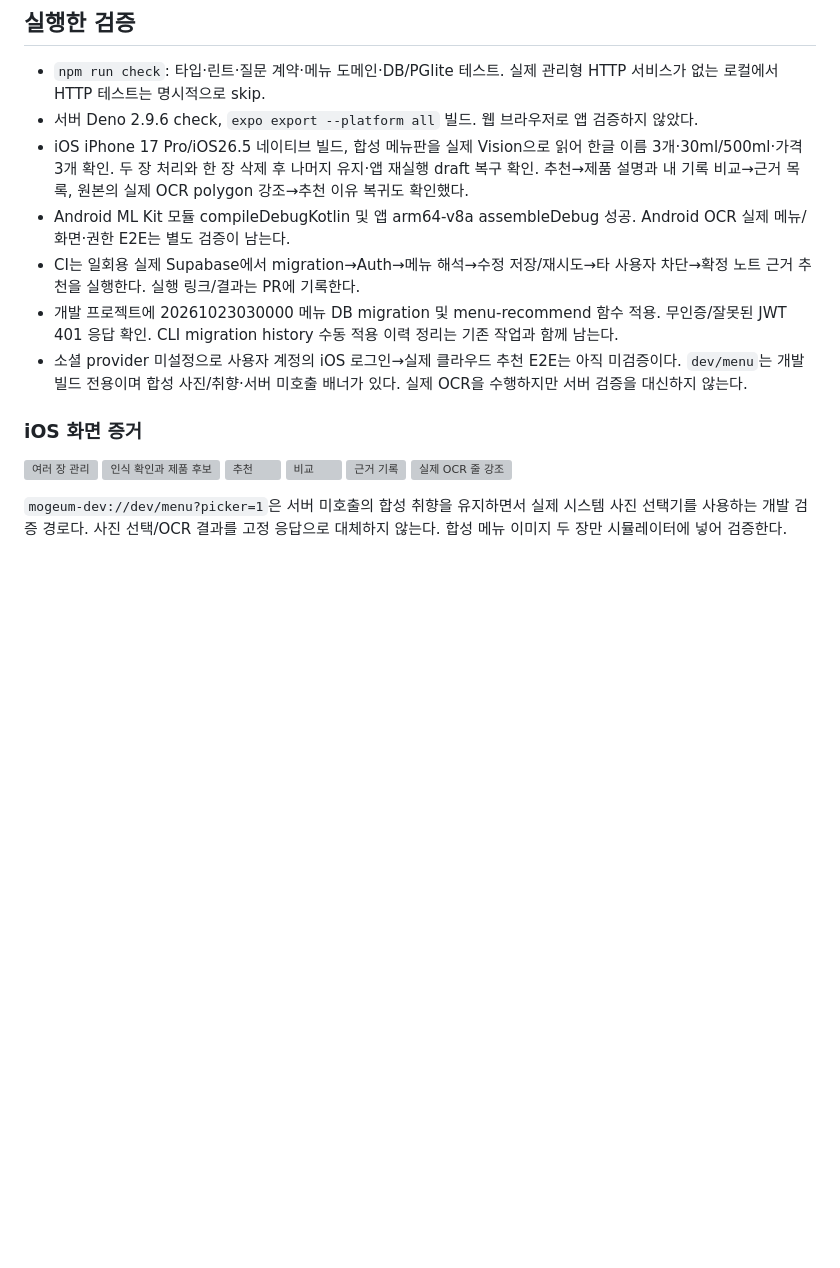
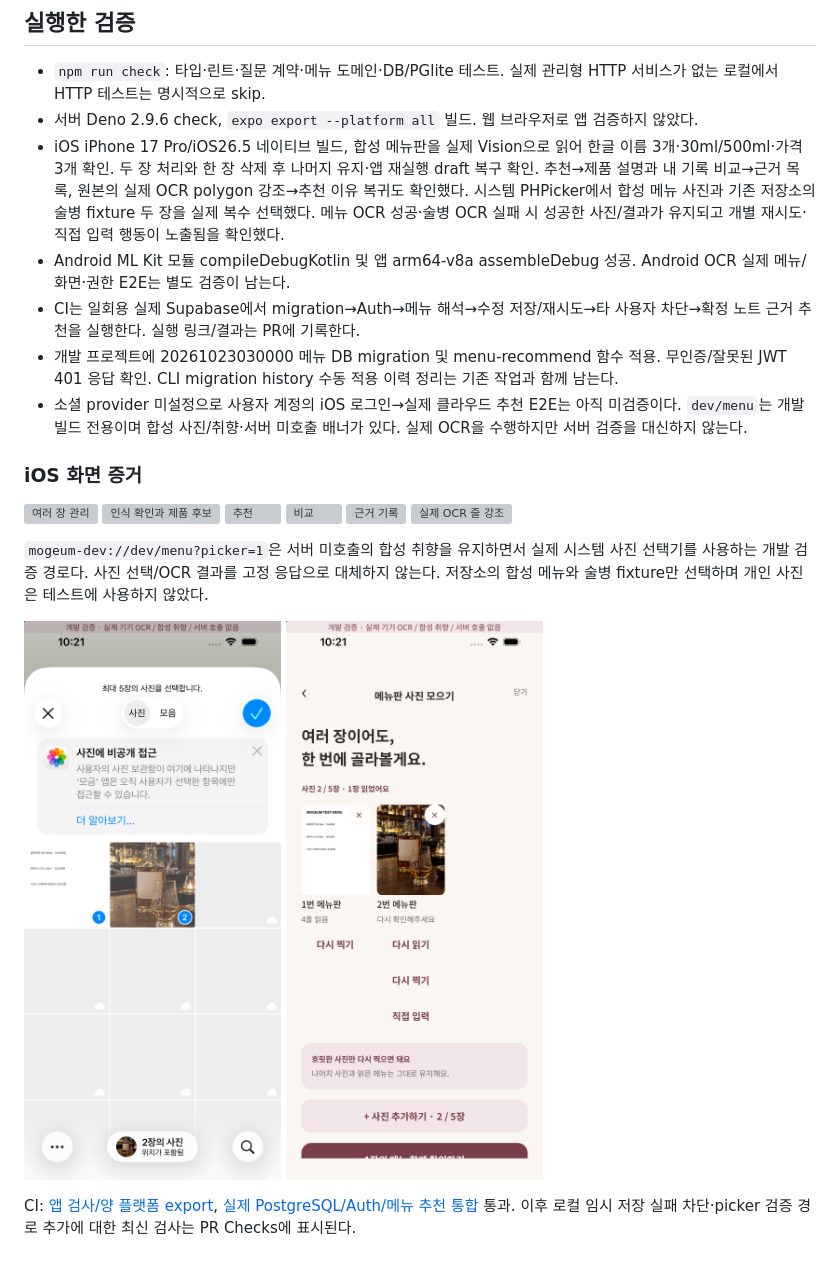
Before and after one commit to shinhanseo/mogeum, a Markdown page: docs/verification/menu-ocr.md, the part around the change. Rendered like a GitHub page; pictures changed too: docs/verification/menu/ios-partial-failure.png (added), docs/verification/menu/ios-system-picker.png (added); blank space fills up the shorter version; grey boxes are pictures that could not be loaded.

Commit message:
docs(menu): record native multi-selection and partial failure verification

```diff
--- a/docs/verification/menu-ocr.md
+++ b/docs/verification/menu-ocr.md
@@ -37,7 +37,7 @@ Chrome에서 04 원본을 확인했다: 32(9:7760), 40(9:8329), 33(9:7820), 37(9
 ## 실행한 검증
 - `npm run check`: 타입·린트·질문 계약·메뉴 도메인·DB/PGlite 테스트. 실제 관리형 HTTP 서비스가 없는 로컬에서 HTTP 테스트는 명시적으로 skip.
 - 서버 Deno 2.9.6 check, `expo export --platform all` 빌드. 웹 브라우저로 앱 검증하지 않았다.
-- iOS iPhone 17 Pro/iOS26.5 네이티브 빌드, 합성 메뉴판을 실제 Vision으로 읽어 한글 이름 3개·30ml/500ml·가격 3개 확인. 두 장 처리와 한 장 삭제 후 나머지 유지·앱 재실행 draft 복구 확인. 추천→제품 설명과 내 기록 비교→근거 목록, 원본의 실제 OCR polygon 강조→추천 이유 복귀도 확인했다.
+- iOS iPhone 17 Pro/iOS26.5 네이티브 빌드, 합성 메뉴판을 실제 Vision으로 읽어 한글 이름 3개·30ml/500ml·가격 3개 확인. 두 장 처리와 한 장 삭제 후 나머지 유지·앱 재실행 draft 복구 확인. 추천→제품 설명과 내 기록 비교→근거 목록, 원본의 실제 OCR polygon 강조→추천 이유 복귀도 확인했다. 시스템 PHPicker에서 합성 메뉴 사진과 기존 저장소의 술병 fixture 두 장을 실제 복수 선택했다. 메뉴 OCR 성공·술병 OCR 실패 시 성공한 사진/결과가 유지되고 개별 재시도·직접 입력 행동이 노출됨을 확인했다.
 - Android ML Kit 모듈 compileDebugKotlin 및 앱 arm64-v8a assembleDebug 성공. Android OCR 실제 메뉴/화면·권한 E2E는 별도 검증이 남는다.
 - CI는 일회용 실제 Supabase에서 migration→Auth→메뉴 해석→수정 저장/재시도→타 사용자 차단→확정 노트 근거 추천을 실행한다. 실행 링크/결과는 PR에 기록한다.
 - 개발 프로젝트에 20261023030000 메뉴 DB migration 및 menu-recommend 함수 적용. 무인증/잘못된 JWT 401 응답 확인. CLI migration history 수동 적용 이력 정리는 기존 작업과 함께 남는다.
@@ -52,4 +52,9 @@ Chrome에서 04 원본을 확인했다: 32(9:7760), 40(9:8329), 33(9:7820), 37(9
 ![근거 기록](menu/ios-evidence.png)
 ![실제 OCR 줄 강조](menu/ios-original-location.png)
 
-`mogeum-dev://dev/menu?picker=1`은 서버 미호출의 합성 취향을 유지하면서 실제 시스템 사진 선택기를 사용하는 개발 검증 경로다. 사진 선택/OCR 결과를 고정 응답으로 대체하지 않는다. 합성 메뉴 이미지 두 장만 시뮬레이터에 넣어 검증한다.
+`mogeum-dev://dev/menu?picker=1`은 서버 미호출의 합성 취향을 유지하면서 실제 시스템 사진 선택기를 사용하는 개발 검증 경로다. 사진 선택/OCR 결과를 고정 응답으로 대체하지 않는다. 저장소의 합성 메뉴와 술병 fixture만 선택하며 개인 사진은 테스트에 사용하지 않았다.
+
+![실제 시스템 복수 선택](menu/ios-system-picker.png)
+![부분 실패와 결과 보존](menu/ios-partial-failure.png)
+
+CI: [앱 검사/양 플랫폼 export](https://github.com/shinhanseo/mogeum/actions/runs/39883061757), [실제 PostgreSQL/Auth/메뉴 추천 통합](https://github.com/shinhanseo/mogeum/actions/runs/39883061792) 통과. 이후 로컬 임시 저장 실패 차단·picker 검증 경로 추가에 대한 최신 검사는 PR Checks에 표시된다.
```
